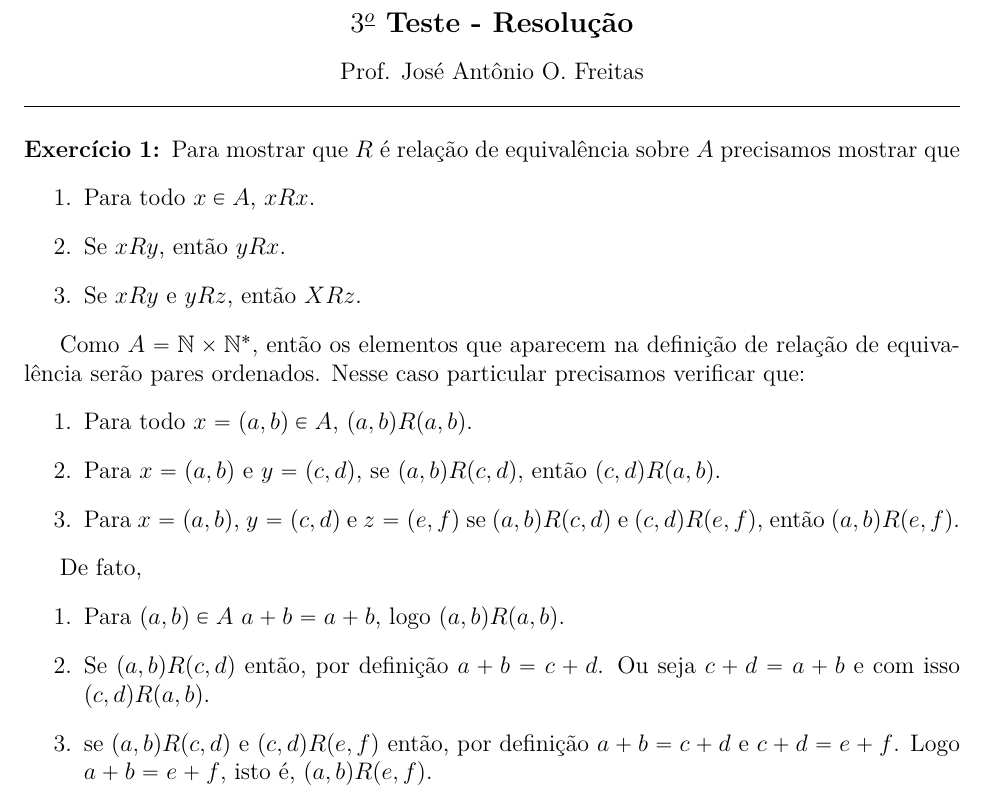
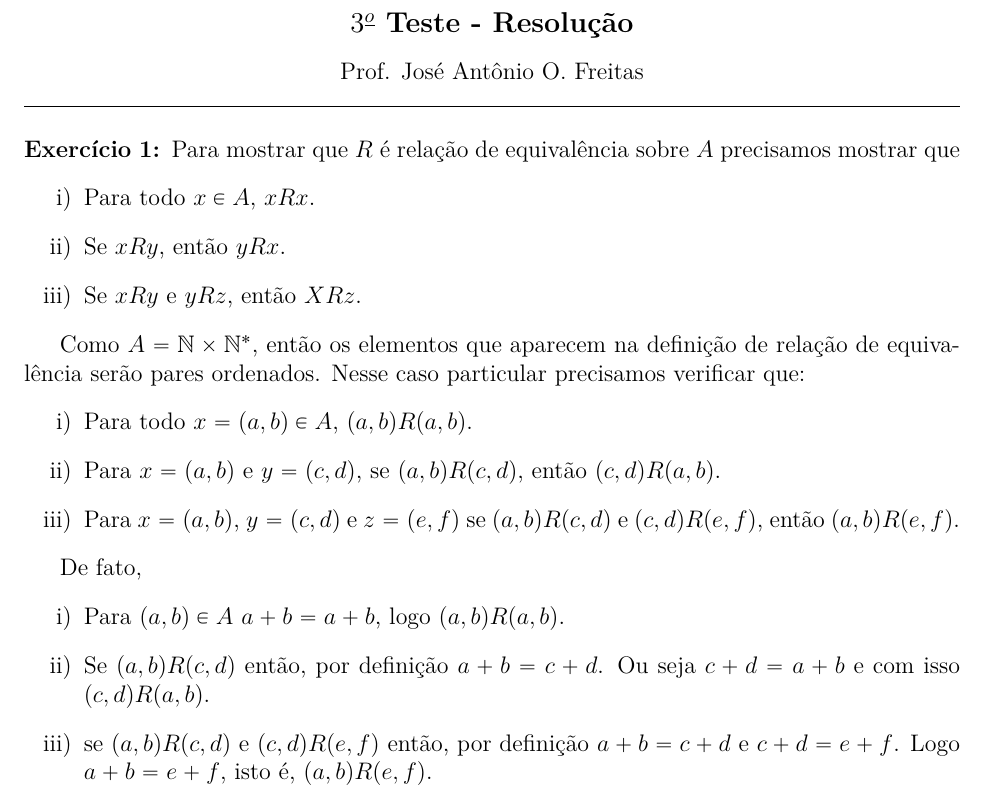
Before and after one commit to jfreitasunb/Algebra-1, a LaTeX document (testes/solucao-modulo-1-teste-3.tex): part of page 1 of 2, cut so that both start at the same text. Compiled offline with XeLaTeX.

Commit message:
Formatação.

```diff
--- a/testes/solucao-modulo-1-teste-3.tex
+++ b/testes/solucao-modulo-1-teste-3.tex
@@ -18,21 +18,21 @@
 \vspace{.6cm}
 
 \questao Para mostrar que $R$ \'e rela\c{c}\~ao de equival\^encia sobre $A$ precisamos mostrar que
-\begin{enumerate}
+\begin{enumerate}[label={\roman*})]
 	\item Para todo $x \in A$, $xRx$.
 	\item Se $xRy$, ent\~ao $yRx$.
 	\item Se $xRy$ e $yRz$, ent\~ao $XRz$.
 \end{enumerate}
 
 Como $A = \n \times \n^*$, ent\~ao os elementos que aparecem na defini\c{c}\~ao de rela\c{c}\~ao de equival\^encia ser\~ao pares ordenados. Nesse caso particular precisamos verificar que:
-\begin{enumerate}
+\begin{enumerate}[label={\roman*})]
 	\item Para todo $x = (a,b) \in A$, $(a,b)R(a,b)$.
 	\item Para $x = (a,b)$ e $y = (c,d)$, se $(a,b)R(c,d)$, ent\~ao $(c,d)R(a,b)$.
 	\item Para $x = (a,b)$, $y = (c,d)$ e $z = (e,f)$ se $(a,b)R(c,d)$ e $(c,d)R(e,f)$, ent\~ao $(a,b)R(e,f)$.
 \end{enumerate}
 
 De fato,
-\begin{enumerate}
+\begin{enumerate}[label={\roman*})]
 	\item Para $(a,b) \in A$ $a + b = a + b$, logo $(a,b)R(a,b)$.
 	\item Se $(a,b)R(c,d)$ ent\~ao, por defini\c{c}\~ao $a + b = c + d$. Ou seja $c + d = a + b$ e com isso $(c,d)R(a,b)$.
 	\item se $(a,b)R(c,d)$ e $(c,d)R(e,f)$ ent\~ao, por defini\c{c}\~ao $a + b = c + d$  e $c + d = e + f$. Logo $a + b = e + f$, isto \'e, $(a,b)R(e,f)$.
```
